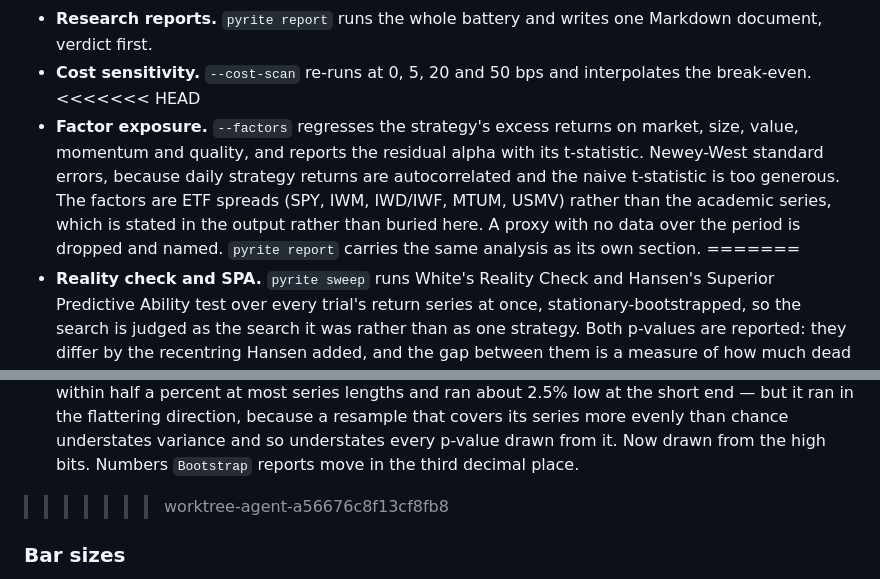
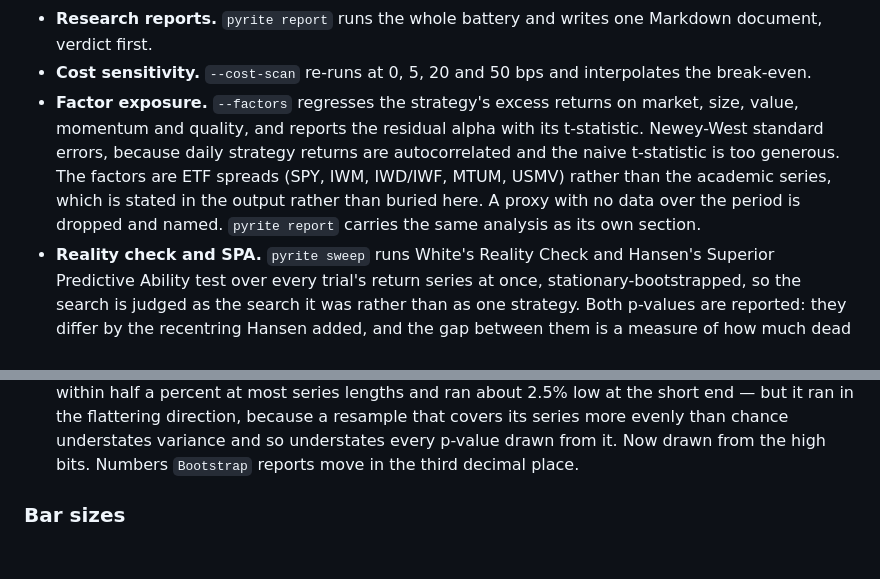
Before and after one commit to charbelkassab/pyrite, a Markdown page: CHANGELOG.md, 2 parts joined by grey strips. GitHub-like rendering; blank space fills up the shorter version.

Commit message:
Resolve conflict markers left in the changelog
The reality-check merge staged CHANGELOG.md without resolving it, so three
conflict markers and both sides of the hunk were committed and pushed. Both
sides belonged — the factor entry and the reality-check entries describe
different features — so the resolution is to keep them in sequence.

Caught by an agent that declined to edit the file because it could not
sensibly write around the markers, which is the right call and better than
what I did to the file in the first place.

```diff
--- a/CHANGELOG.md
+++ b/CHANGELOG.md
@@ -43,7 +43,6 @@ the CLI flags may all move.
   Markdown document, verdict first.
 - **Cost sensitivity.** `--cost-scan` re-runs at 0, 5, 20 and 50 bps and
   interpolates the break-even.
-<<<<<<< HEAD
 - **Factor exposure.** `--factors` regresses the strategy's excess returns on
   market, size, value, momentum and quality, and reports the residual alpha
   with its t-statistic. Newey-West standard errors, because daily strategy
@@ -52,7 +51,6 @@ the CLI flags may all move.
   academic series, which is stated in the output rather than buried here. A
   proxy with no data over the period is dropped and named. `pyrite report`
   carries the same analysis as its own section.
-=======
 - **Reality check and SPA.** `pyrite sweep` runs White's Reality Check and
   Hansen's Superior Predictive Ability test over every trial's return series at
   once, stationary-bootstrapped, so the search is judged as the search it was
@@ -73,7 +71,6 @@ the CLI flags may all move.
   series more evenly than chance understates variance and so understates every
   p-value drawn from it. Now drawn from the high bits. Numbers `Bootstrap`
   reports move in the third decimal place.
->>>>>>> worktree-agent-a56676c8f13cf8fb8
 
 ### Bar sizes
 
```
